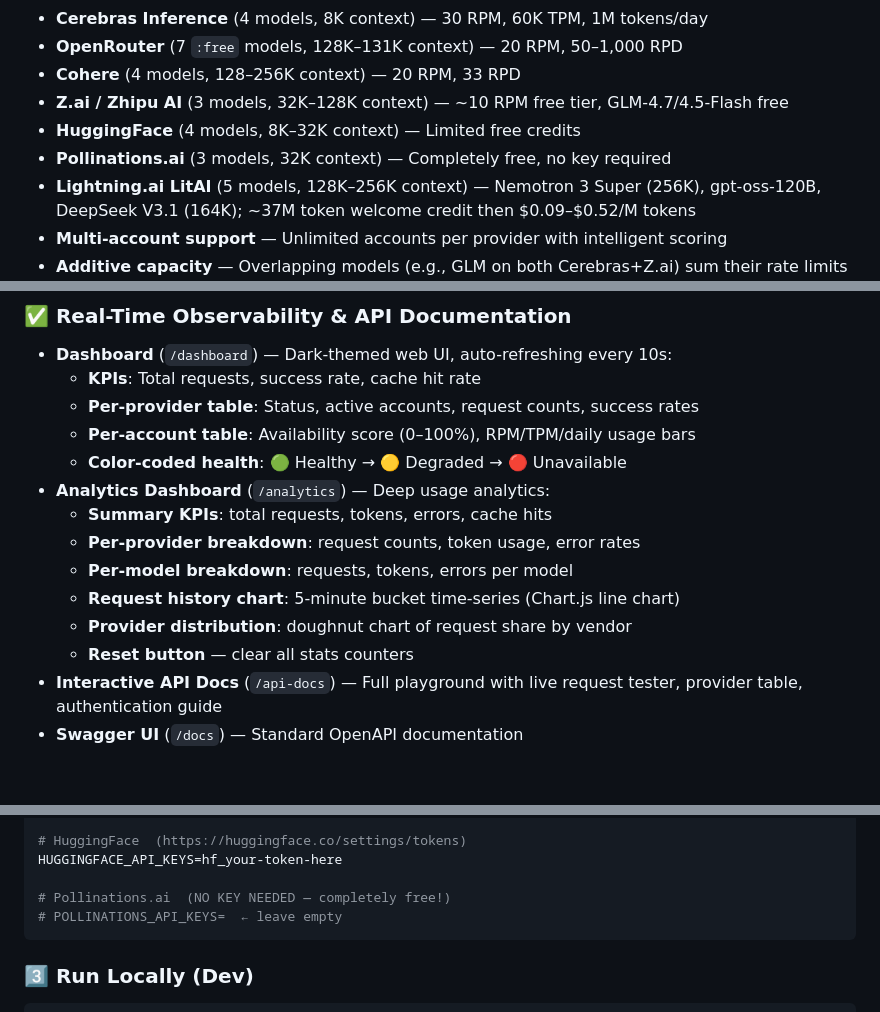
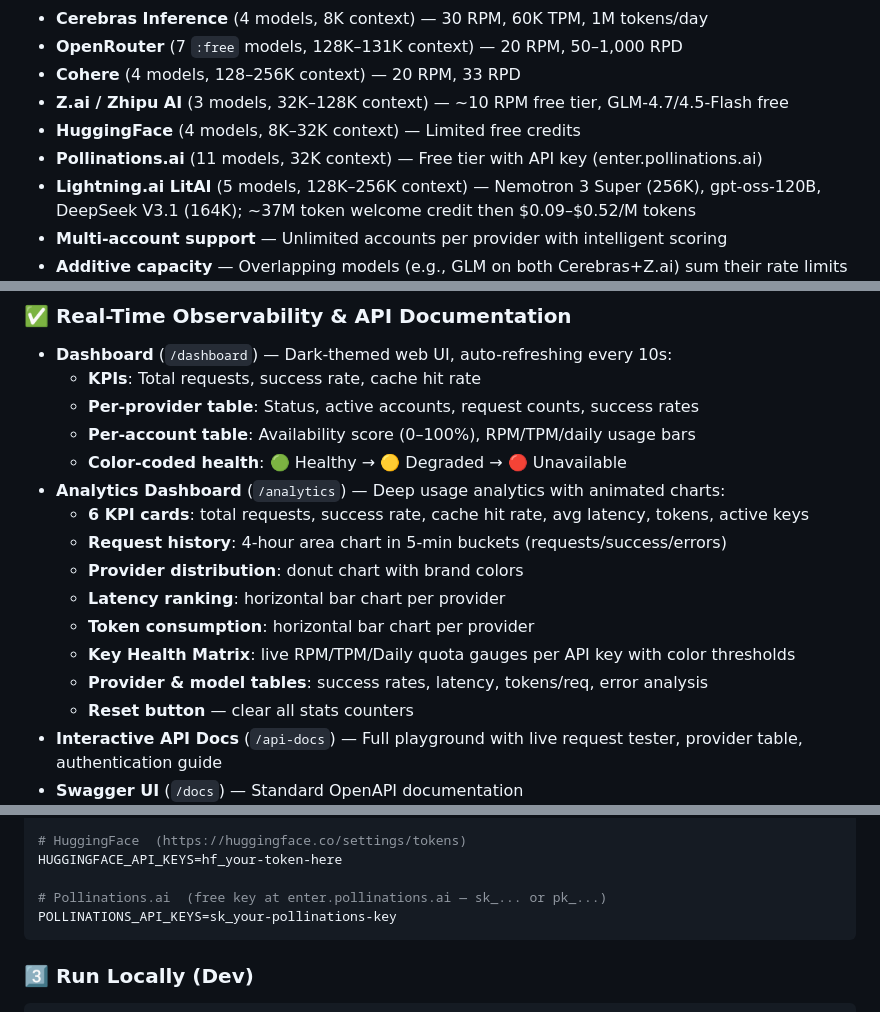
Before and after one commit to koushikch7/arbiter, a Markdown page: README.md, 3 parts joined by grey strips. GitHub-like rendering; blank space fills up the shorter version.

Commit message:
docs: update for v1.11.0 — Pollinations migration, analytics rebuild, Modal fixes

````diff
--- a/README.md
+++ b/README.md
@@ -22,7 +22,7 @@ Designed for **multi-agent frameworks** like OpenClaw that generate concurrent b
 - **Cohere** (4 models, 128–256K context) — 20 RPM, 33 RPD
 - **Z.ai / Zhipu AI** (3 models, 32K–128K context) — ~10 RPM free tier, GLM-4.7/4.5-Flash free
 - **HuggingFace** (4 models, 8K–32K context) — Limited free credits
-- **Pollinations.ai** (3 models, 32K context) — Completely free, no key required
+- **Pollinations.ai** (11 models, 32K context) — Free tier with API key (enter.pollinations.ai)
 - **Lightning.ai LitAI** (5 models, 128K–256K context) — Nemotron 3 Super (256K), gpt-oss-120B, DeepSeek V3.1 (164K); ~37M token welcome credit then $0.09–$0.52/M tokens
 - **Multi-account support** — Unlimited accounts per provider with intelligent scoring
 - **Additive capacity** — Overlapping models (e.g., GLM on both Cerebras+Z.ai) sum their rate limits
@@ -68,12 +68,14 @@ Try Gemini (large context required):
   - **Per-provider table**: Status, active accounts, request counts, success rates
   - **Per-account table**: Availability score (0–100%), RPM/TPM/daily usage bars
   - **Color-coded health**: 🟢 Healthy → 🟡 Degraded → 🔴 Unavailable
-- **Analytics Dashboard** (`/analytics`) — Deep usage analytics:
-  - **Summary KPIs**: total requests, tokens, errors, cache hits
-  - **Per-provider breakdown**: request counts, token usage, error rates
-  - **Per-model breakdown**: requests, tokens, errors per model
-  - **Request history chart**: 5-minute bucket time-series (Chart.js line chart)
-  - **Provider distribution**: doughnut chart of request share by vendor
+- **Analytics Dashboard** (`/analytics`) — Deep usage analytics with animated charts:
+  - **6 KPI cards**: total requests, success rate, cache hit rate, avg latency, tokens, active keys
+  - **Request history**: 4-hour area chart in 5-min buckets (requests/success/errors)
+  - **Provider distribution**: donut chart with brand colors
+  - **Latency ranking**: horizontal bar chart per provider
+  - **Token consumption**: horizontal bar chart per provider
+  - **Key Health Matrix**: live RPM/TPM/Daily quota gauges per API key with color thresholds
+  - **Provider & model tables**: success rates, latency, tokens/req, error analysis
   - **Reset button** — clear all stats counters
 - **Interactive API Docs** (`/api-docs`) — Full playground with live request tester, provider table, authentication guide
 - **Swagger UI** (`/docs`) — Standard OpenAPI documentation
@@ -287,8 +289,8 @@ ZAI_API_KEYS=your-zai-api-key
 # HuggingFace  (https://huggingface.co/settings/tokens)
 HUGGINGFACE_API_KEYS=hf_your-token-here
 
-# Pollinations.ai  (NO KEY NEEDED — completely free!)
-# POLLINATIONS_API_KEYS=  ← leave empty
+# Pollinations.ai  (free key at enter.pollinations.ai — sk_... or pk_...)
+POLLINATIONS_API_KEYS=sk_your-pollinations-key
 ```
 
 ### 3️⃣ Run Locally (Dev)
````
Also changed, not shown: other parts of README.md (+2 -2 lines), CHANGELOG.md (+38 -1 lines), USERGUIDE.md (+73 -18 lines).
